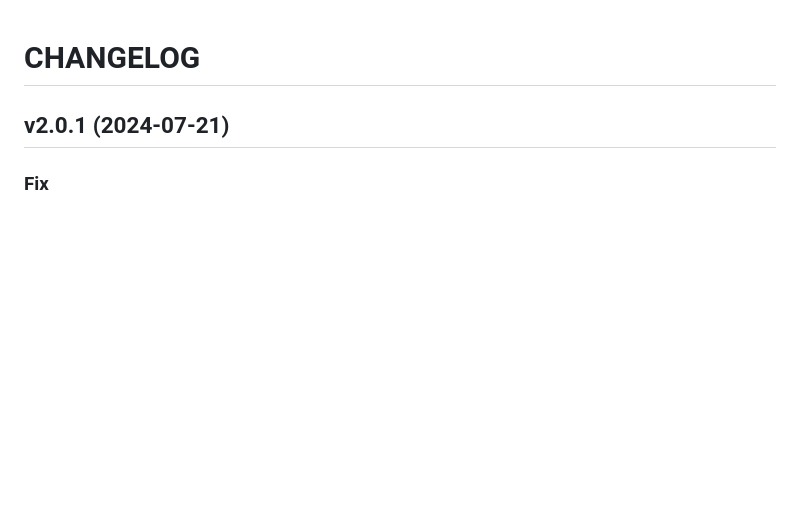
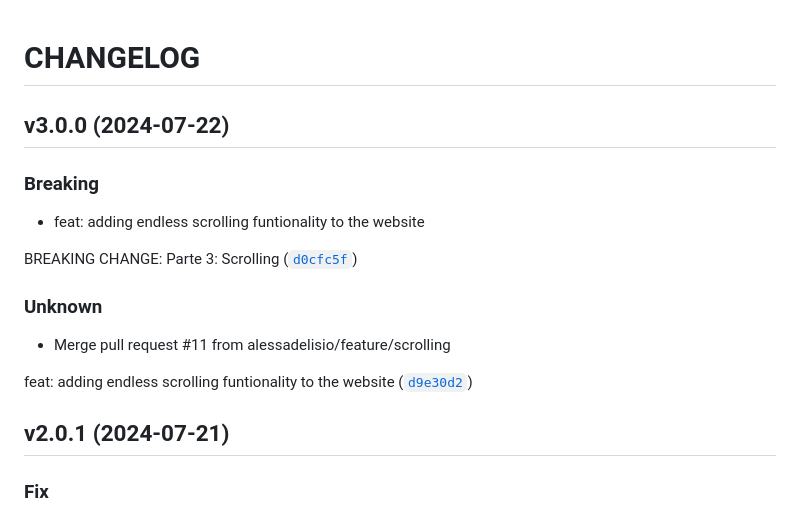
Before and after one commit to alessadelisio/gokei-golden-gate-website, a Markdown page: CHANGELOG.md, the part around the change. Rendered like a GitHub page; blank space fills up the shorter version.

Commit message:
3.0.0
Automatically generated by python-semantic-release

```diff
--- a/CHANGELOG.md
+++ b/CHANGELOG.md
@@ -1,4 +1,18 @@
 # CHANGELOG
+
+## v3.0.0 (2024-07-22)
+
+### Breaking
+
+* feat: adding endless scrolling funtionality to the website
+
+BREAKING CHANGE: Parte 3: Scrolling ([`d0cfc5f`](https://github.com/alessadelisio/gokei-golden-gate-website/commit/d0cfc5f7c9346314d96f9b5375ba21b9ad0f0eab))
+
+### Unknown
+
+* Merge pull request #11 from alessadelisio/feature/scrolling
+
+feat: adding endless scrolling funtionality to the website ([`d9e30d2`](https://github.com/alessadelisio/gokei-golden-gate-website/commit/d9e30d2ca38f7dfa00782caf14904f6e6aeb3e88))
 
 ## v2.0.1 (2024-07-21)
 
```
